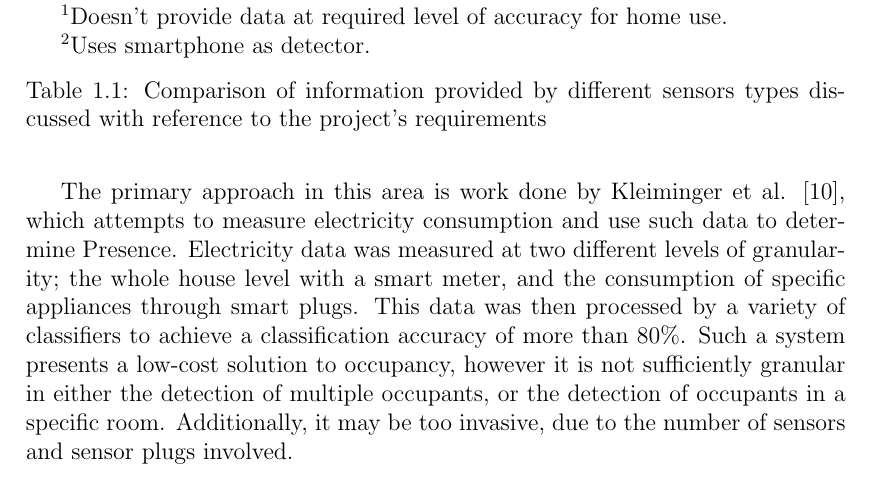
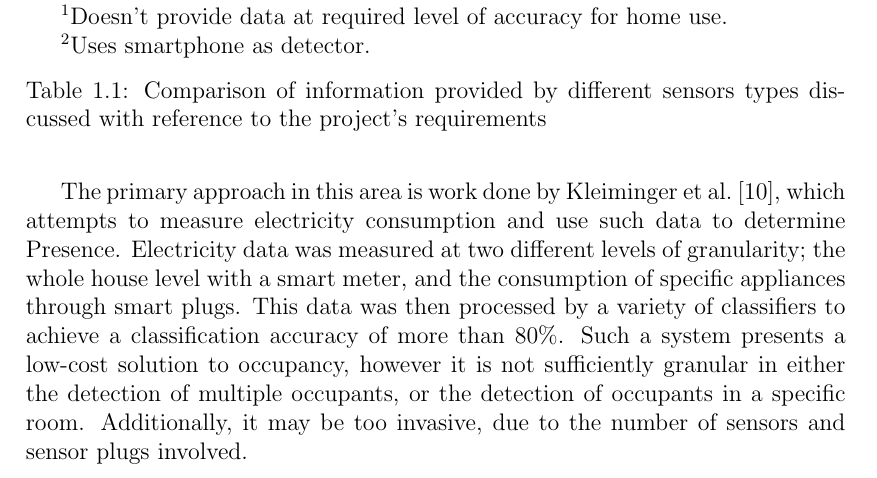
Before and after one commit to atyndall/countir, a LaTeX thesis (litreview/litreview.tex): part of page 6 of 15, cut so that both start at the same text. The pictures show the PDF file litreview/litreview.pdf that the author committed with the source.

Commit message:
Add non-breaking spaces between text and its reference

```diff
--- a/litreview/litreview.tex
+++ b/litreview/litreview.tex
@@ -37,21 +37,21 @@ Intrinsic traits are those which can be sensed that are a direct property of bei
 \label{subsubsec:litreview:sensors:intrinsic:static}
 Static traits are physiologically derived, and are present with most (living) occupants. One key static trait that can be used for occupant sensing is that of thermal emissions. All human occupants emit distinctive thermal radiation in both resting and active states. The heat signatures of these emissions could potentially be measured with some apparatus, counted, and used to provide Presence and Count information to a sensor system, without providing Identity information.
 
-Beltran, Erickson and Cerpa \cite{beltran2013thermosense} propose ThermoSense, a system that uses a type of thermal sensor known as a \iar. This sensor is much like a camera, in that it has a field of view which is divided into ``pixels''; in this case an $8\times8$ grid of detected temperatures. This sensor is mounted on an embedded device on the ceiling, along with a \pir for basic motion detection, and uses machine learning algorithms to detect human heat signatures within the raw thermal and motion data it collects. ThermoSense measures accuracy with Root Mean Squared Error (RMSE), an average of the absolute value that their prediction deviated from the true result.
+Beltran, Erickson and Cerpa~\cite{beltran2013thermosense} propose ThermoSense, a system that uses a type of thermal sensor known as a \iar. This sensor is much like a camera, in that it has a field of view which is divided into ``pixels''; in this case an $8\times8$ grid of detected temperatures. This sensor is mounted on an embedded device on the ceiling, along with a \pir for basic motion detection, and uses machine learning algorithms to detect human heat signatures within the raw thermal and motion data it collects. ThermoSense measures accuracy with Root Mean Squared Error (RMSE), an average of the absolute value that their prediction deviated from the true result.
 
-Another static trait is that of \cdi emissions, which, like thermal emissions, are emitted by human occupants in both resting and active states. By measuring the buildup of \cdi within a given area, one can use a variety of mathematical models of human \cdi production to determine the likely number of occupants present. Hailemariam \etal \cite{hailemariam2011real} trialled this as part of a sensor fusion within the context of an office environment, achieving a $\approx94\%$ accuracy. Such a sensing system could provide both the Presence and Count information, and exclude the Identity information as required. However, \cdi based detection methods have serious drawbacks, discussed by Fisk, Faulkner and Sullivan \cite{fisk2006accuracy}: The \cdi feedback mechanism is very slow, taking hours of continuous occupancy to correctly identify the presence of people. In a residential environment, occupants are more likely to be moving between rooms than an office, so the system may have a more difficult time detecting in that situation. Similarly, such systems can be interfered with by other elements that control the \cdi buildup in a space, like air conditioners, open windows, etc. This is also much more of a concern in a residential environment compared to the studied office space, as the average residence can have numerous such confounding factors that cannot easily be controlled for.
+Another static trait is that of \cdi emissions, which, like thermal emissions, are emitted by human occupants in both resting and active states. By measuring the buildup of \cdi within a given area, one can use a variety of mathematical models of human \cdi production to determine the likely number of occupants present. Hailemariam \etal~\cite{hailemariam2011real} trialled this as part of a sensor fusion within the context of an office environment, achieving a $\approx94\%$ accuracy. Such a sensing system could provide both the Presence and Count information, and exclude the Identity information as required. However, \cdi based detection methods have serious drawbacks, discussed by Fisk, Faulkner and Sullivan~\cite{fisk2006accuracy}: The \cdi feedback mechanism is very slow, taking hours of continuous occupancy to correctly identify the presence of people. In a residential environment, occupants are more likely to be moving between rooms than an office, so the system may have a more difficult time detecting in that situation. Similarly, such systems can be interfered with by other elements that control the \cdi buildup in a space, like air conditioners, open windows, etc. This is also much more of a concern in a residential environment compared to the studied office space, as the average residence can have numerous such confounding factors that cannot easily be controlled for.
 
-Occupant identification can also be achieved through the use of video or still-image cameras and advanced image processing algorithms. Video can be used in occupancy detection in several different ways, achieving different levels of accuracy and requiring different configurations. The first use of video, POEM, proposed by Erickson, Achleitner and Cerpa \cite{erickson2013poem} is the use of video as a ``optical turnstile'': The video system detects potential occupants and the direction they are moving in at each entrance and exit to an area, and uses that information to extrapolate the number of occupants within the turnstiled area. They report the system achieves up to a 94\% accuracy. However, the main issue with such a system applied to a residential environment is the system assumes that there will be wide enough ``turnstile areas'', corridors of a fairly large area that connect different sections of a building, to use as detection zones. While such corridors exist in office environments, they are less likely to exist in residential ones.
+Occupant identification can also be achieved through the use of video or still-image cameras and advanced image processing algorithms. Video can be used in occupancy detection in several different ways, achieving different levels of accuracy and requiring different configurations. The first use of video, POEM, proposed by Erickson, Achleitner and Cerpa~\cite{erickson2013poem} is the use of video as a ``optical turnstile'': The video system detects potential occupants and the direction they are moving in at each entrance and exit to an area, and uses that information to extrapolate the number of occupants within the turnstiled area. They report the system achieves up to a 94\% accuracy. However, the main issue with such a system applied to a residential environment is the system assumes that there will be wide enough ``turnstile areas'', corridors of a fairly large area that connect different sections of a building, to use as detection zones. While such corridors exist in office environments, they are less likely to exist in residential ones.
 
-Another video-based sensor system is proposed by Serrano-Cuerda \etal \cite{serrano2013efficient}, that uses ceiling-based cameras and advanced image processing algorithms to count the number of people in the captured area. They measure accuracy using an F-score, which takes into account both false-positive and false-negative results, and is reported as 0.967, which is highly accurate. Such a system could be successfully applied to the residential environment, as both it and the ``optical turnstile'' model provide Presence and Count information. However, these systems also allow Identity to be determined, and thus are perceived as privacy-invasive.
+Another video-based sensor system is proposed by Serrano-Cuerda \etal~\cite{serrano2013efficient}, that uses ceiling-based cameras and advanced image processing algorithms to count the number of people in the captured area. They measure accuracy using an F-score, which takes into account both false-positive and false-negative results, and is reported as 0.967, which is highly accurate. Such a system could be successfully applied to the residential environment, as both it and the ``optical turnstile'' model provide Presence and Count information. However, these systems also allow Identity to be determined, and thus are perceived as privacy-invasive.
 
 \subsection{Dynamic traits}
 \label{subsubsec:litreview:sensors:intrinsic:dynamic}
 Dynamic traits are usually products of human occupant activity, and thus can generally only be detected when a human occupant is physically active or in motion.
 
-Ultrasonic systems, such as Doorjamb proposed by Hnat \etal \cite{hnat2012doorjamb}, use clusters of such sensors above doorframes to detect the height and direction of potential occupants travelling between rooms. This acts as a turnstile based system, much like POEM \cite{erickson2013poem}, but augments this with an understanding of the model of the building to error correct for invalid and impossible movements brought about from sensing errors. This system provides an overall room-level tracking accuracy of 90\%, however to achieve this accuracy, potential occupants are intended to be tracked using their heights, which has privacy implications. The system can also suffer from problems with error propagation, as there are possibilities of ``phantom'' occupants entering a room due to sensing errors.
+Ultrasonic systems, such as Doorjamb proposed by Hnat \etal~\cite{hnat2012doorjamb}, use clusters of such sensors above doorframes to detect the height and direction of potential occupants travelling between rooms. This acts as a turnstile based system, much like POEM~\cite{erickson2013poem}, but augments this with an understanding of the model of the building to error correct for invalid and impossible movements brought about from sensing errors. This system provides an overall room-level tracking accuracy of 90\%, however to achieve this accuracy, potential occupants are intended to be tracked using their heights, which has privacy implications. The system can also suffer from problems with error propagation, as there are possibilities of ``phantom'' occupants entering a room due to sensing errors.
 
-Solely \pir based systems, like those used by Hailemariam \etal \cite{hailemariam2011real}, involve the motion of the sensor being averaged over several different time intervals, and fed into a decision tree classifier. This \pir system alone produced a $\approx98\%$ accuracy. However, such a system, due to only motion detection capabilities, can only provide Presence information, and is unable to provide Count information, nor detect motionless occupants.
+Solely \pir based systems, like those used by Hailemariam \etal~\cite{hailemariam2011real}, involve the motion of the sensor being averaged over several different time intervals, and fed into a decision tree classifier. This \pir system alone produced a $\approx98\%$ accuracy. However, such a system, due to only motion detection capabilities, can only provide Presence information, and is unable to provide Count information, nor detect motionless occupants.
 
 \section{Extrinsic traits}
 \label{subsec:litreview:sensors:extrinsic}
@@ -61,19 +61,19 @@ Extrinsic traits are those which are actually other environmental changes that a
 \label{subsubsec:litreview:sensors:extrinsic:instrumented}
 One extrinsic trait category is instrumented approaches; these require that detectable occupants carry with them some device that is detected as a proxy for the occupant themselves.
 
-The most obvious of these approaches is a specially designed device. Li \etal \cite{li2012measuring} used RFID tags and several antennas as a triangulation and tracking mechanism to pinpoint tag-carrying occupants to a specific HVAC thermal zone. For stationary occupants, there was a detection accuracy of $\approx88\%$, and for occupants who were mobile, the accuracy was $\approx62\%$. Such a system could be re-purposed for the residence, however, these systems raise issues in a residential environment as it requires occupants to be constantly carrying their tags, which is less likely in such an environment. Additionally, the accuracy for this system is not necessarily high enough for a residential environment, where much smaller rooms are used.
+The most obvious of these approaches is a specially designed device. Li \etal~\cite{li2012measuring} used RFID tags and several antennas as a triangulation and tracking mechanism to pinpoint tag-carrying occupants to a specific HVAC thermal zone. For stationary occupants, there was a detection accuracy of $\approx88\%$, and for occupants who were mobile, the accuracy was $\approx62\%$. Such a system could be re-purposed for the residence, however, these systems raise issues in a residential environment as it requires occupants to be constantly carrying their tags, which is less likely in such an environment. Additionally, the accuracy for this system is not necessarily high enough for a residential environment, where much smaller rooms are used.
 
-To make extrinsic detection more reliable, Li, Calis and Becerik-Gerber \cite{kleiminger2013inferring} leverage a common consumer device; wifi enabled smart phones. They propose the \textit{homeset} algorithm, which uses the phones to scan the visible wifi networks, and from that information estimate if the occupants are present or absent in their home by ``triangulating'' their position from the visible wifi networks. This solution does not provide the fine-grained Presence data that we need, as it is only able to triangulate the phone's position very roughly with the wireless network detection information.
+To make extrinsic detection more reliable, Li, Calis and Becerik-Gerber~\cite{kleiminger2013inferring} leverage a common consumer device; wifi enabled smart phones. They propose the \textit{homeset} algorithm, which uses the phones to scan the visible wifi networks, and from that information estimate if the occupants are present or absent in their home by ``triangulating'' their position from the visible wifi networks. This solution does not provide the fine-grained Presence data that we need, as it is only able to triangulate the phone's position very roughly with the wireless network detection information.
 
-Balaji \etal \cite{balaji2013sentinel} also leverage smart phones to determine occupancy, but in a more broad enterprise environment: Wireless device association logs are analysed to determine which access points in a building a given occupant is connected to. If this access point falls within the radio range of their designated ``personal space'', they are considered to be occupying that personal space. This technique cannot be applied to a residential environment, as there are usually not multiple wireless hotspots present.
+Balaji \etal~\cite{balaji2013sentinel} also leverage smart phones to determine occupancy, but in a more broad enterprise environment: Wireless device association logs are analysed to determine which access points in a building a given occupant is connected to. If this access point falls within the radio range of their designated ``personal space'', they are considered to be occupying that personal space. This technique cannot be applied to a residential environment, as there are usually not multiple wireless hotspots present.
 
-Finally, Gupta, Intille and Larson \cite{gupta2009adding} use specifically the GPS functions of the smartphone to perform optimisation on heating and cooling systems by calculating the ``travel-to-home'' time of occupants at all times and ensuring at every distance the house is minimally heated such that if the potential occupant were to travel home, the house would be at the correct temperature when they arrived. While this system does achieve similar potential air-conditioning energy savings, it is not room-level modular, and also presupposes an occupant whose primary energy costs are from incorrect heating when away from home, which isn't necessarily the case for the elderly or disabled demographics considered in this dissertation.
+Finally, Gupta, Intille and Larson~\cite{gupta2009adding} use specifically the GPS functions of the smartphone to perform optimisation on heating and cooling systems by calculating the ``travel-to-home'' time of occupants at all times and ensuring at every distance the house is minimally heated such that if the potential occupant were to travel home, the house would be at the correct temperature when they arrived. While this system does achieve similar potential air-conditioning energy savings, it is not room-level modular, and also presupposes an occupant whose primary energy costs are from incorrect heating when away from home, which isn't necessarily the case for the elderly or disabled demographics considered in this dissertation.
 
 \subsection{Correlative traits}
 \label{subsubsec:litreview:sensors:extrinsic:correlative}
 The second of our discussed subcategories are correlative approaches. These approaches analyse data that is correlated with human occupant activity, but does not require a specific device to be present on each occupant that is tracked with the system.
 
-The primary approach in this area is work done by Kleiminger \etal \cite{kleiminger2013occupancy}, which attempts to measure electricity consumption and use such data to determine Presence. Electricity data was measured at two different levels of granularity; the whole house level with a smart meter, and the consumption of specific appliances through smart plugs. This data was then processed by a variety of classifiers to achieve a classification accuracy of more than 80\%. Such a system presents a low-cost solution to occupancy, however it is not sufficiently granular in either the detection of multiple occupants, or the detection of occupants in a specific room. Additionally, it may be too invasive, due to the number of sensors and sensor plugs involved.
+The primary approach in this area is work done by Kleiminger \etal~\cite{kleiminger2013occupancy}, which attempts to measure electricity consumption and use such data to determine Presence. Electricity data was measured at two different levels of granularity; the whole house level with a smart meter, and the consumption of specific appliances through smart plugs. This data was then processed by a variety of classifiers to achieve a classification accuracy of more than 80\%. Such a system presents a low-cost solution to occupancy, however it is not sufficiently granular in either the detection of multiple occupants, or the detection of occupants in a specific room. Additionally, it may be too invasive, due to the number of sensors and sensor plugs involved.
 
 \section{Analysis}
 \label{sec:litreview:sensors:analysis}
@@ -136,11 +136,11 @@ WiFi triangulation is a good candidate for residential use, as there are most li
 
 For approaches presupposing smartphones being present on each occupant, it is more difficult to ensure that occupants are carrying their smartphones with them at all times in a residential environment.  Another issue with smart phones is that they represent an expense that the target markets of the elderly and the disabled may not be able to afford.
 
-Finally, we have thermal sensing. It provides both Presence and Count information, as it uses occupants' thermal signatures to determine the presence of people in a room. It does not however provide Identity information, as thermal signatures are not sufficiently unique with the technologies used to distinguished between occupants. Such a sensor system is presented as low-cost and energy efficient within ThermoSense \cite{beltran2013thermosense}. The system non-invasive by design and can reliably detect occupants with a low Root Mean Squared Error. For our specific accessibility criteria, thermal sensing appears to be the most suitable option.
+Finally, we have thermal sensing. It provides both Presence and Count information, as it uses occupants' thermal signatures to determine the presence of people in a room. It does not however provide Identity information, as thermal signatures are not sufficiently unique with the technologies used to distinguished between occupants. Such a sensor system is presented as low-cost and energy efficient within ThermoSense~\cite{beltran2013thermosense}. The system non-invasive by design and can reliably detect occupants with a low Root Mean Squared Error. For our specific accessibility criteria, thermal sensing appears to be the most suitable option.
 
 \section{ThermoSense}
 \label{sec:litreview:thermalsensors}
-Our analysis (\Fref{sec:litreview:sensors:analysis}) concluded that thermal sensors are the best candidates for this project, with the state of the art in the field being the ThermoSense system \cite{beltran2013thermosense}. As such, we will adopt a similar approach to ThermoSense, including the use of a \iar and machine learning algorithms for occupant detection.
+Our analysis (\Fref{sec:litreview:sensors:analysis}) concluded that thermal sensors are the best candidates for this project, with the state of the art in the field being the ThermoSense system~\cite{beltran2013thermosense}. As such, we will adopt a similar approach to ThermoSense, including the use of a \iar and machine learning algorithms for occupant detection.
 
 The ThermoSense approach combines a \pir, which detects motion, and a \iar, which creates a thermal image to determine occupancy. The specific \iar used subdivides the visible area into an $8\times8$ grid of sections from which temperatures can be derived. This sensor system is attached to the roof on a small embedded controller which is responsible for collecting the thermal data and transmitting it back to another computer for analysis via a low powered wireless networking protocol.
 
@@ -162,7 +162,7 @@ As previously discussed, the per-pixel average and standard deviation informatio
 
 In the ThermoSense system, there exists a \pir whose purpose is to determine if there is currently motion in the detected area. This motion detection is averaged over a time window and is used by the ThermoSense system to provide Presence information to the system. Because of this, it is not necessarily a requirement that cases with zero people are provided to the classification algorithms above, as the \pir alone can determine this information. ThermoSense performed experimentation to determine if the classification was more accurate when instances of empty rooms were provided to the classification algorithm vs. not. They found that generally not providing the empty case to the classification algorithm improved accuracy.
 
-Below we will review the the classification algorithms used by ThermoSense, as well as other common or novel classification algorithms in the field. We will discuss their basic operation, as well as how they are used within the Weka toolkit \cite{Weka}, a common open-source library of machine learning algorithms.
+Below we will review the the classification algorithms used by ThermoSense, as well as other common or novel classification algorithms in the field. We will discuss their basic operation, as well as how they are used within the Weka toolkit~\cite{Weka}, a common open-source library of machine learning algorithms.
 
 \subsection{Neural Networks}
 An Artificial Neural Network (ANN) uses neurons as a model for machine learning. A number of input neurons connected to the feature vectors is fed into another network of neurons (the ``hidden layer''), each of which has an activation function which determines what set of inputs will make it fire. This network then connects to a number of output neurons which can be examined to determine the network's predicted result. In the nominal result case, there is one neuron for each possible class (with each neuron being a binary yes/no), and in the numeric result case, there is one neuron without an activation function that outputs a raw numerical estimate. Neural networks can approximate functions of nearly any complexity with sufficient neurons in the correct topology, and are a commonly used classification technique.
```
Also changed, not shown: conclusion/conclusion.tex (+3 -3 lines), design/design.tex (+9 -9 lines), evaluation/evaluation.tex (+3 -3 lines), introduction/introduction.tex (+3 -3 lines), thesis/thesis.tex (+2 -2 lines), conclusion/conclusion.pdf, design/design.pdf, introduction/introduction.pdf, litreview/litreview.pdf, litreview/litreview.tex (8 more changed lines), 1 other file.
